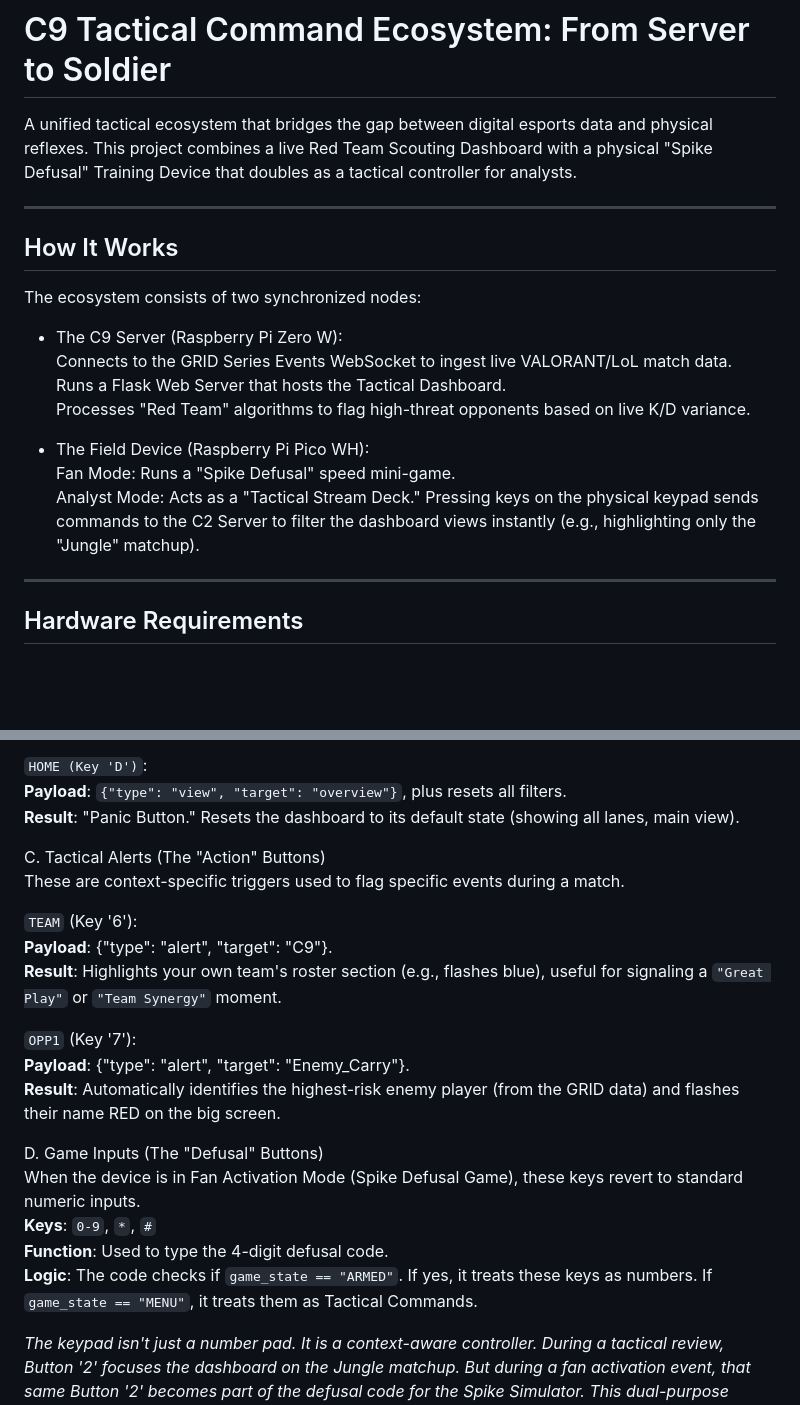
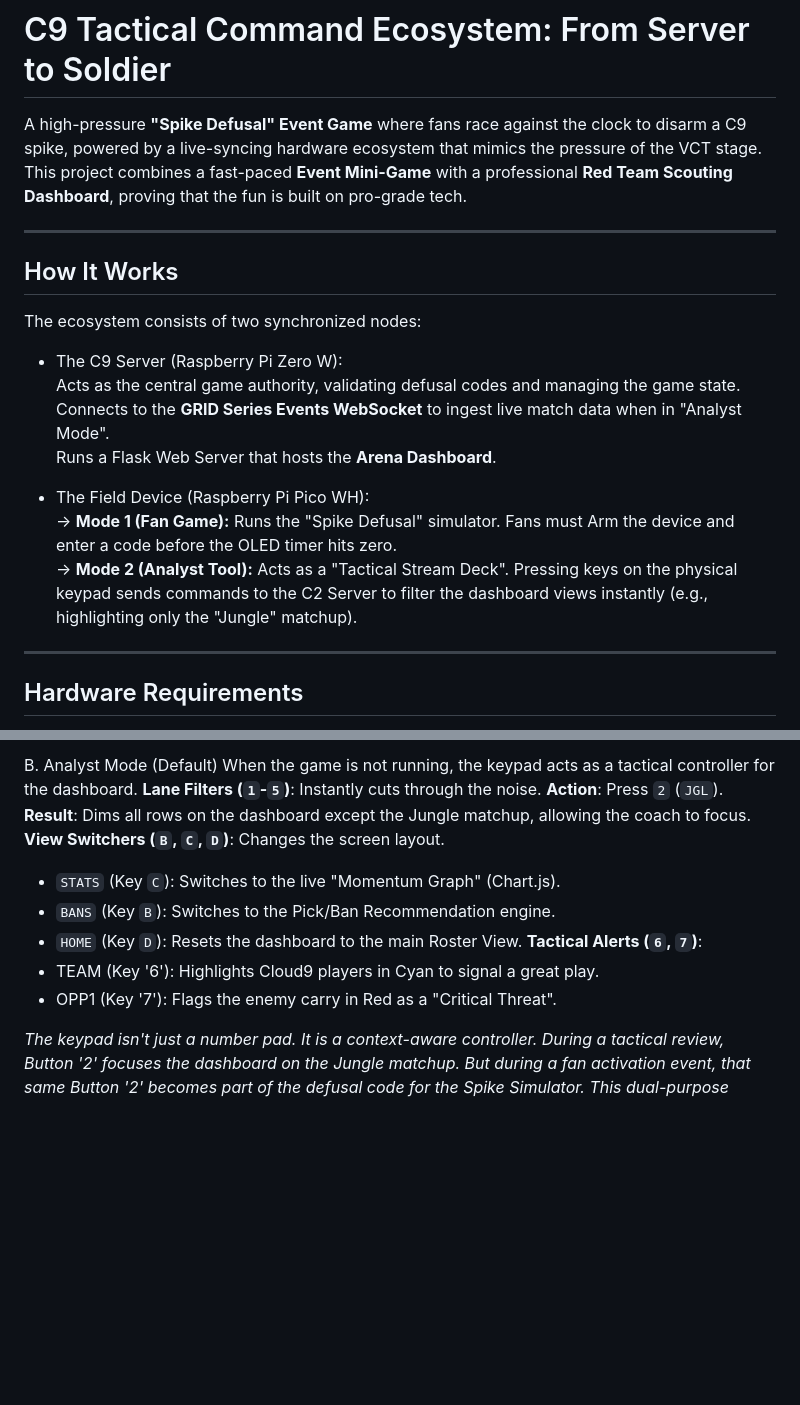
Before and after one commit to PS-003R32/C9-Tactical, a Markdown page: README.md, 2 parts joined by grey strips. Drawn GitHub-style; blank space fills up the shorter version.

```diff
--- a/README.md
+++ b/README.md
@@ -1,18 +1,21 @@
 # C9 Tactical Command Ecosystem: From Server to Soldier
-A unified tactical ecosystem that bridges the gap between digital esports data and physical reflexes. This project combines a live Red Team Scouting Dashboard with a physical "Spike Defusal" Training Device that doubles as a tactical controller for analysts.
+A high-pressure **"Spike Defusal" Event Game** where fans race against the clock to disarm a C9 spike, powered by a live-syncing hardware ecosystem that mimics the pressure of the VCT stage.
+This project combines a fast-paced **Event Mini-Game** with a professional **Red Team Scouting Dashboard**, proving that the fun is built on pro-grade tech.
 
 ---
 ## How It Works
 The ecosystem consists of two synchronized nodes:
 
 * The C9 Server (Raspberry Pi Zero W):<br>
-Connects to the GRID Series Events WebSocket to ingest live VALORANT/LoL match data.<br>
-Runs a Flask Web Server that hosts the Tactical Dashboard.<br>
-Processes "Red Team" algorithms to flag high-threat opponents based on live K/D variance.<br>
+Acts as the central game authority, validating defusal codes and managing the game state.<br>
+Connects to the **GRID Series Events WebSocket** to ingest live match data when in "Analyst Mode".<br>
+Runs a Flask Web Server that hosts the **Arena Dashboard**.<br>
 
 * The Field Device (Raspberry Pi Pico WH):<br>
-Fan Mode: Runs a "Spike Defusal" speed mini-game.<br>
-Analyst Mode: Acts as a "Tactical Stream Deck." Pressing keys on the physical keypad sends commands to the C2 Server to filter the dashboard views instantly (e.g., highlighting only the "Jungle" matchup).
+-> **Mode 1 (Fan Game):** Runs the "Spike Defusal" simulator. Fans must Arm the device and enter a code before the OLED timer hits zero.<br>
+-> **Mode 2 (Analyst Tool):** Acts as a "Tactical Stream Deck".
+  Pressing keys on the physical keypad sends commands to the C2 Server to filter the dashboard views instantly (e.g., highlighting only the "Jungle" matchup).
+
 
 ---
 ## Hardware Requirements
@@ -110,23 +96,14 @@ These buttons change the entire layout of the web dashboard, acting like tabs in
-`HOME (Key 'D')`:<br>
-**Payload**: `{"type": "view", "target": "overview"}`, plus resets all filters.<br>
-**Result**: "Panic Button." Resets the dashboard to its default state (showing all lanes, main view).<br>
-
-C. Tactical Alerts (The "Action" Buttons)<br>
-These are context-specific triggers used to flag specific events during a match.<br>
-
-`TEAM` (Key '6'):<br>
-**Payload**: {"type": "alert", "target": "C9"}.<br>
-**Result**: Highlights your own team's roster section (e.g., flashes blue), useful for signaling a `"Great Play"` or `"Team Synergy"` moment.<br>
-
-`OPP1` (Key '7'):<br>
-**Payload**: {"type": "alert", "target": "Enemy_Carry"}.<br>
-**Result**: Automatically identifies the highest-risk enemy player (from the GRID data) and flashes their name RED on the big screen.<br>
-
-D. Game Inputs (The "Defusal" Buttons)<br>
-When the device is in Fan Activation Mode (Spike Defusal Game), these keys revert to standard numeric inputs.<br>
-**Keys**: `0-9`, `*`, `#`<br>
-**Function**: Used to type the 4-digit defusal code.<br>
-**Logic**: The code checks if `game_state == "ARMED"`. If yes, it treats these keys as numbers. If `game_state == "MENU"`, it treats them as Tactical Commands.<br>
+B. Analyst Mode (Default) When the game is not running, the keypad acts as a tactical controller for the dashboard.
+**Lane Filters (`1`-`5`)**: Instantly cuts through the noise.
+**Action**: Press `2` (`JGL`).
+**Result**: Dims all rows on the dashboard except the Jungle matchup, allowing the coach to focus.
+**View Switchers (`B`, `C`, `D`)**: Changes the screen layout.
+- `STATS` (Key `C`): Switches to the live "Momentum Graph" (Chart.js).
+- `BANS` (Key `B`): Switches to the Pick/Ban Recommendation engine.
+- `HOME` (Key `D`): Resets the dashboard to the main Roster View.
+**Tactical Alerts (`6`, `7`)**:
+- TEAM (Key '6'): Highlights Cloud9 players in Cyan to signal a great play.
+- OPP1 (Key '7'): Flags the enemy carry in Red as a "Critical Threat".<br>
 
 _The keypad isn't just a number pad. It is a context-aware controller. During a tactical review, Button '2' focuses the dashboard on the Jungle matchup. But during a fan activation event, that same Button '2' becomes part of the defusal code for the Spike Simulator. This dual-purpose design allows one hardware device to serve both analysts and fans._
 
```
Also changed, not shown: other parts of README.md (+8 -25 lines).
